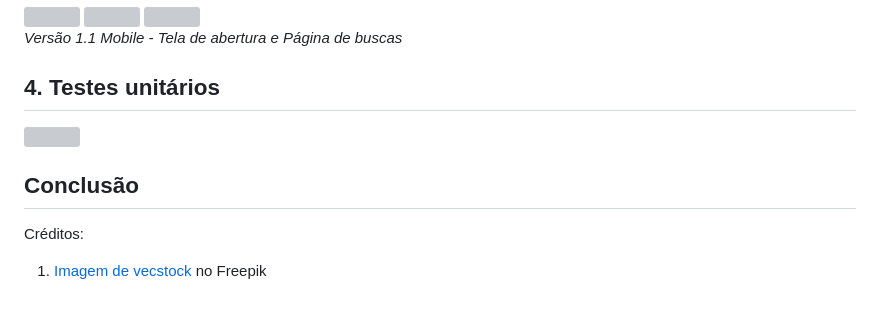
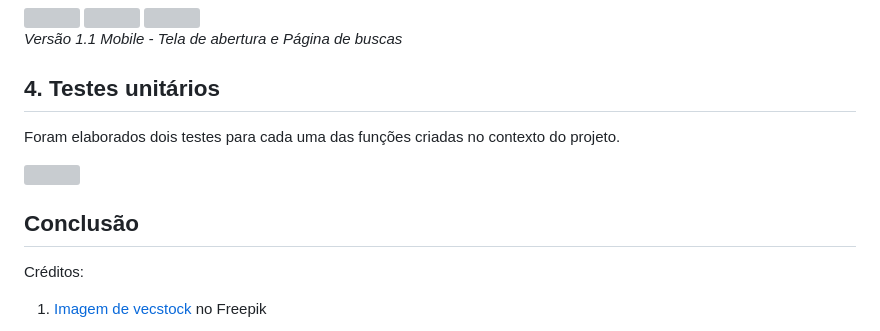
Before and after one commit to vanessap81/SAP011-data-lovers, a Markdown page: README.md, the part around the change. GitHub-like rendering; blank space fills up the shorter version; grey boxes are pictures that could not be loaded.

```diff
--- a/README.md
+++ b/README.md
@@ -136,6 +136,7 @@ Na página de busca foram implementados o botão de Home, limpar busca e retorna
 
 ## 4. Testes unitários
 
+Foram elaborados dois testes para cada uma das funções criadas no contexto do projeto.
 
 <img src="https://github.com/vanessap81/SAP011-data-lovers/assets/87100153/be82ce99-68f5-4244-8648-126741da286b" height="300" />
 
@@ -144,6 +145,7 @@ Na página de busca foram implementados o botão de Home, limpar busca e retorna
 ## Conclusão
 
 
+
 Créditos:
 
 1. <a href="https://br.freepik.com/fotos-gratis/escamas-de-vibora-amarela-brilham-como-ia-geradora-de-joias-de-ouro_42214829.htm#query=escama%20de%20drag%C3%A3o&position=22&from_view=search&track=ais">Imagem de vecstock</a> no Freepik
```
